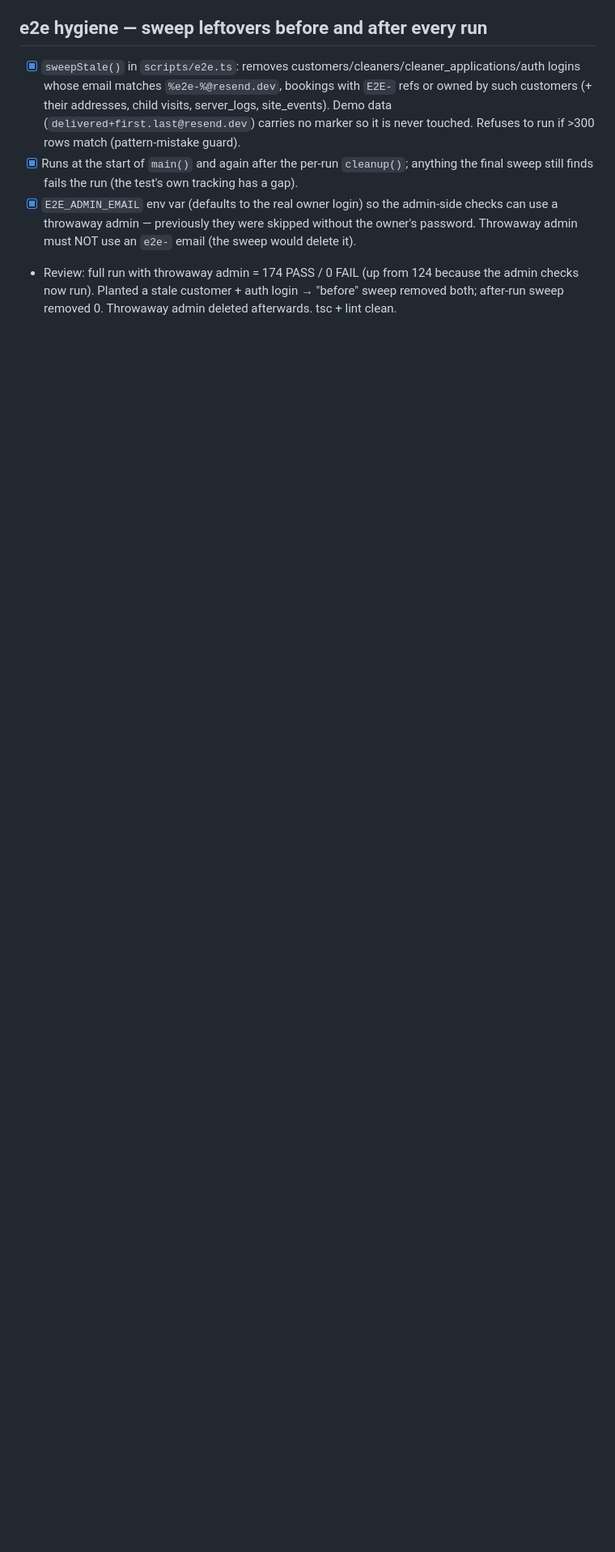
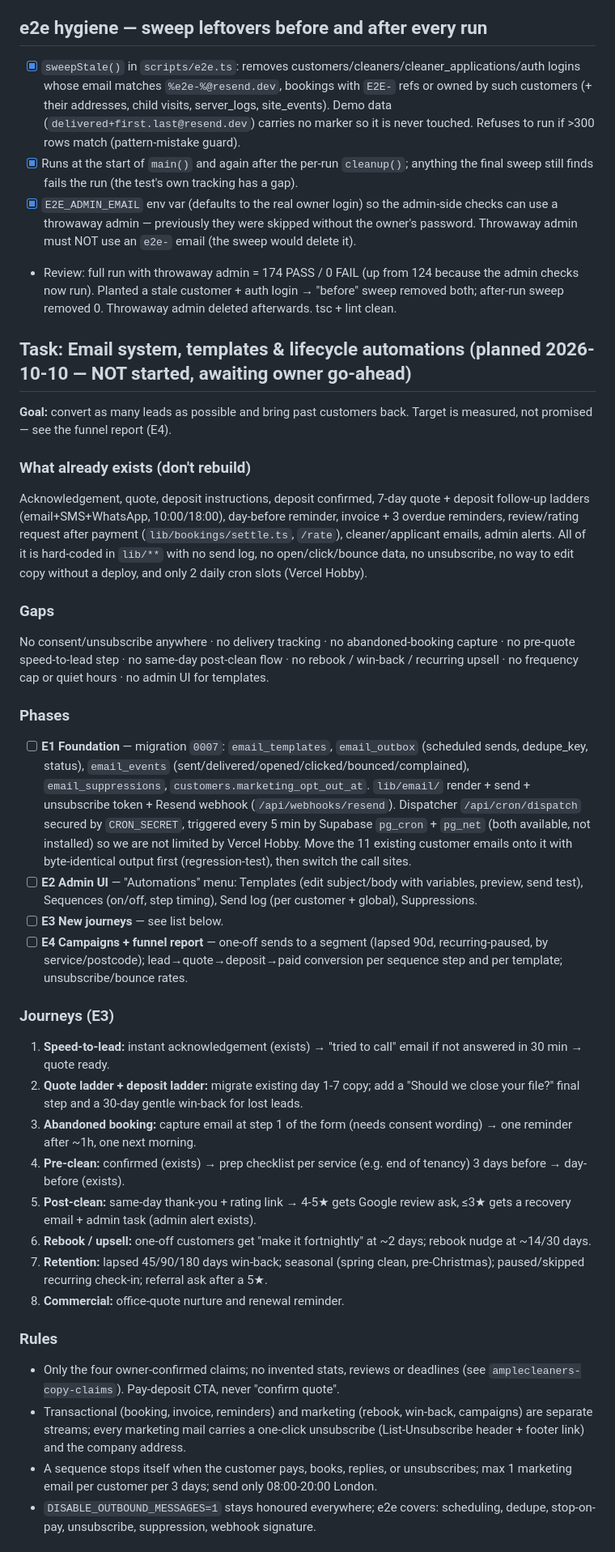
Before and after one commit to ampleremovals/amplecleaners, a Markdown page: tasks/todo.md, the part around one of its changes. Shown at 81% size. Drawn GitHub-style; blank space fills up the shorter version.

Commit message:
docs: plan the email system, templates and lifecycle automations
Co-Authored-By: Claude Sonnet 5.5 <noreply@anthropic.com>

```diff
--- a/tasks/todo.md
+++ b/tasks/todo.md
@@ -659,3 +659,36 @@ Lighthouse (mobile) on 6 key public pages, production build.
 - [x] Runs at the start of `main()` and again after the per-run `cleanup()`; anything the final sweep still finds fails the run (the test's own tracking has a gap).
 - [x] `E2E_ADMIN_EMAIL` env var (defaults to the real owner login) so the admin-side checks can use a throwaway admin — previously they were skipped without the owner's password. Throwaway admin must NOT use an `e2e-` email (the sweep would delete it).
 - Review: full run with throwaway admin = 174 PASS / 0 FAIL (up from 124 because the admin checks now run). Planted a stale customer + auth login → "before" sweep removed both; after-run sweep removed 0. Throwaway admin deleted afterwards. tsc + lint clean.
+
+## Task: Email system, templates & lifecycle automations (planned 2026-10-10 — NOT started, awaiting owner go-ahead)
+**Goal:** convert as many leads as possible and bring past customers back. Target is measured, not promised — see the funnel report (E4).
+
+### What already exists (don't rebuild)
+Acknowledgement, quote, deposit instructions, deposit confirmed, 7-day quote + deposit follow-up ladders (email+SMS+WhatsApp, 10:00/18:00), day-before reminder, invoice + 3 overdue reminders, review/rating request after payment (`lib/bookings/settle.ts`, `/rate`), cleaner/applicant emails, admin alerts.
+All of it is hard-coded in `lib/**` with no send log, no open/click/bounce data, no unsubscribe, no way to edit copy without a deploy, and only 2 daily cron slots (Vercel Hobby).
+
+### Gaps
+No consent/unsubscribe anywhere · no delivery tracking · no abandoned-booking capture · no pre-quote speed-to-lead step · no same-day post-clean flow · no rebook / win-back / recurring upsell · no frequency cap or quiet hours · no admin UI for templates.
+
+### Phases
+- [ ] **E1 Foundation** — migration `0007`: `email_templates`, `email_outbox` (scheduled sends, dedupe_key, status), `email_events` (sent/delivered/opened/clicked/bounced/complained), `email_suppressions`, `customers.marketing_opt_out_at`. `lib/email/` render + send + unsubscribe token + Resend webhook (`/api/webhooks/resend`). Dispatcher `/api/cron/dispatch` secured by `CRON_SECRET`, triggered every 5 min by Supabase `pg_cron` + `pg_net` (both available, not installed) so we are not limited by Vercel Hobby. Move the 11 existing customer emails onto it with byte-identical output first (regression-test), then switch the call sites.
+- [ ] **E2 Admin UI** — "Automations" menu: Templates (edit subject/body with variables, preview, send test), Sequences (on/off, step timing), Send log (per customer + global), Suppressions.
+- [ ] **E3 New journeys** — see list below.
+- [ ] **E4 Campaigns + funnel report** — one-off sends to a segment (lapsed 90d, recurring-paused, by service/postcode); lead→quote→deposit→paid conversion per sequence step and per template; unsubscribe/bounce rates.
+
+### Journeys (E3)
+1. **Speed-to-lead:** instant acknowledgement (exists) → "tried to call" email if not answered in 30 min → quote ready.
+2. **Quote ladder + deposit ladder:** migrate existing day 1-7 copy; add a "Should we close your file?" final step and a 30-day gentle win-back for lost leads.
+3. **Abandoned booking:** capture email at step 1 of the form (needs consent wording) → one reminder after ~1h, one next morning.
+4. **Pre-clean:** confirmed (exists) → prep checklist per service (e.g. end of tenancy) 3 days before → day-before (exists).
+5. **Post-clean:** same-day thank-you + rating link → 4-5★ gets Google review ask, ≤3★ gets a recovery email + admin task (admin alert exists).
+6. **Rebook / upsell:** one-off customers get "make it fortnightly" at ~2 days; rebook nudge at ~14/30 days.
+7. **Retention:** lapsed 45/90/180 days win-back; seasonal (spring clean, pre-Christmas); paused/skipped recurring check-in; referral ask after a 5★.
+8. **Commercial:** office-quote nurture and renewal reminder.
+
+### Rules
+- Only the four owner-confirmed claims; no invented stats, reviews or deadlines (see `amplecleaners-copy-claims`). Pay-deposit CTA, never "confirm quote".
+- Transactional (booking, invoice, reminders) and marketing (rebook, win-back, campaigns) are separate streams; every marketing mail carries a one-click unsubscribe (List-Unsubscribe header + footer link) and the company address.
+- A sequence stops itself when the customer pays, books, replies, or unsubscribes; max 1 marketing email per customer per 3 days; send only 08:00-20:00 London.
+- `DISABLE_OUTBOUND_MESSAGES=1` stays honoured everywhere; e2e covers: scheduling, dedupe, stop-on-pay, unsubscribe, suppression, webhook signature.
+
```
Also changed, not shown: other parts of tasks/todo.md (+4 -0 lines).
